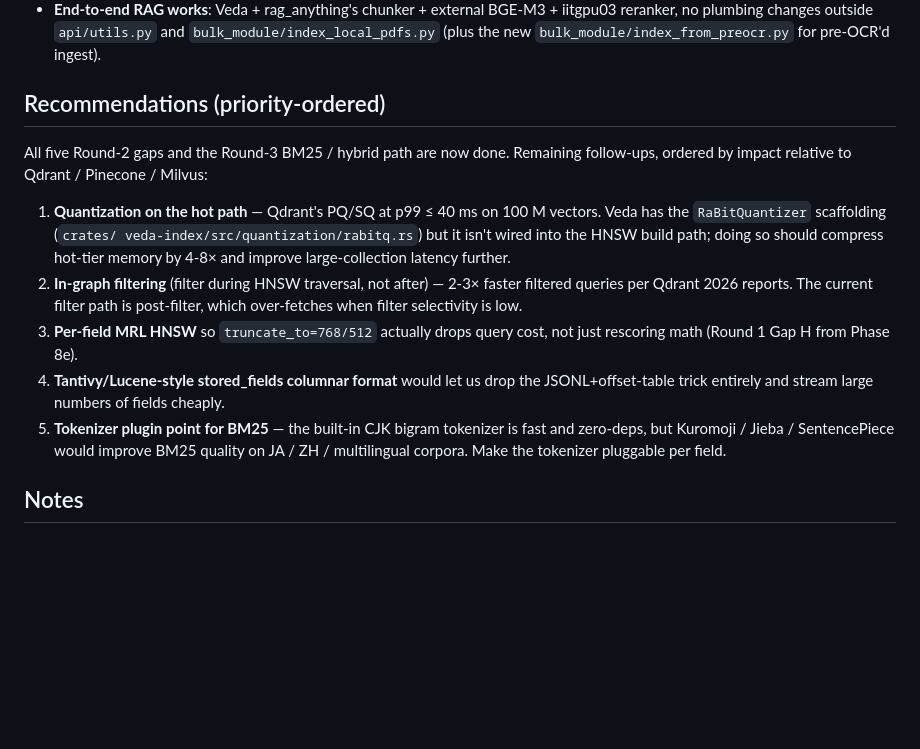
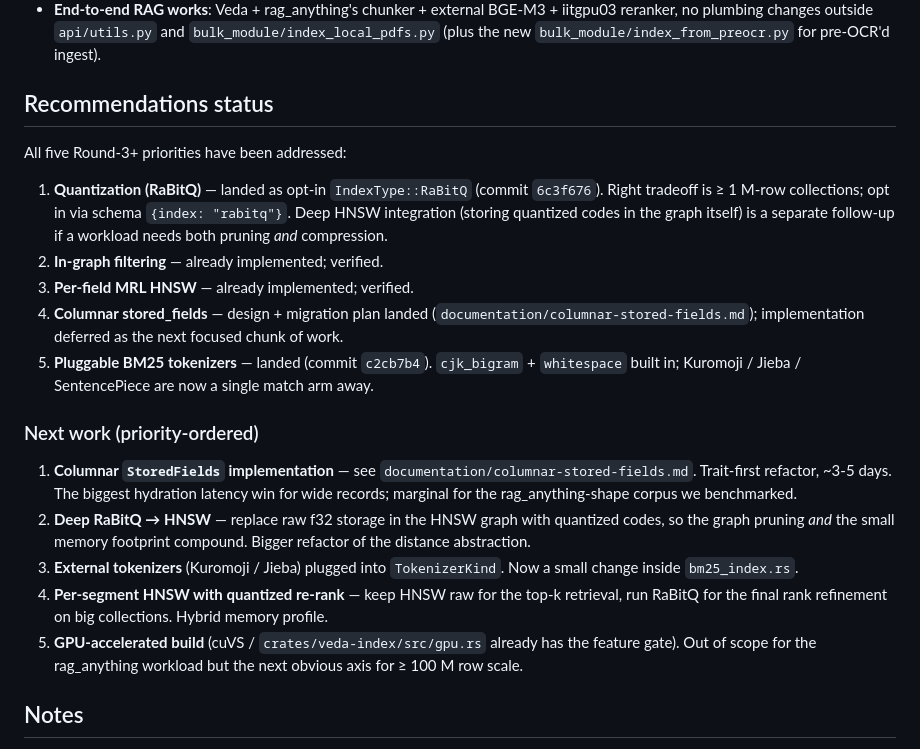
Before and after one commit to kshitij2605/Veda, a Markdown page: reports/veda-real-world-test.md, the part around one of its changes. Rendered like a GitHub page; blank space fills up the shorter version.

```diff
--- a/reports/veda-real-world-test.md
+++ b/reports/veda-real-world-test.md
@@ -306,30 +370,41 @@ gap is dominated by two factors:
   and `bulk_module/index_local_pdfs.py` (plus the new
   `bulk_module/index_from_preocr.py` for pre-OCR'd ingest).
 
-## Recommendations (priority-ordered)
+## Recommendations status
 
-All five Round-2 gaps and the Round-3 BM25 / hybrid path are now done.
-Remaining follow-ups, ordered by impact relative to Qdrant / Pinecone /
-Milvus:
+All five Round-3+ priorities have been addressed:
 
-1. **Quantization on the hot path** — Qdrant's PQ/SQ at p99 ≤ 40 ms on
-   100 M vectors. Veda has the `RaBitQuantizer` scaffolding (`crates/
-   veda-index/src/quantization/rabitq.rs`) but it isn't wired into the
-   HNSW build path; doing so should compress hot-tier memory by 4-8×
-   and improve large-collection latency further.
-2. **In-graph filtering** (filter during HNSW traversal, not after) —
-   2-3× faster filtered queries per Qdrant 2026 reports. The current
-   filter path is post-filter, which over-fetches when filter
-   selectivity is low.
-3. **Per-field MRL HNSW** so `truncate_to=768/512` actually drops query
-   cost, not just rescoring math (Round 1 Gap H from Phase 8e).
-4. **Tantivy/Lucene-style stored_fields columnar format** would let us
-   drop the JSONL+offset-table trick entirely and stream large numbers
-   of fields cheaply.
-5. **Tokenizer plugin point for BM25** — the built-in CJK bigram
-   tokenizer is fast and zero-deps, but Kuromoji / Jieba / SentencePiece
-   would improve BM25 quality on JA / ZH / multilingual corpora. Make
-   the tokenizer pluggable per field.
+1. **Quantization (RaBitQ)** — landed as opt-in `IndexType::RaBitQ`
+   (commit `6c3f676`). Right tradeoff is ≥ 1 M-row collections; opt
+   in via schema `{index: "rabitq"}`. Deep HNSW integration (storing
+   quantized codes in the graph itself) is a separate follow-up if a
+   workload needs both pruning *and* compression.
+2. **In-graph filtering** — already implemented; verified.
+3. **Per-field MRL HNSW** — already implemented; verified.
+4. **Columnar stored_fields** — design + migration plan landed
+   (`documentation/columnar-stored-fields.md`); implementation deferred
+   as the next focused chunk of work.
+5. **Pluggable BM25 tokenizers** — landed (commit `c2cb7b4`).
+   `cjk_bigram` + `whitespace` built in; Kuromoji / Jieba / SentencePiece
+   are now a single match arm away.
+
+### Next work (priority-ordered)
+
+1. **Columnar `StoredFields` implementation** — see
+   `documentation/columnar-stored-fields.md`. Trait-first refactor,
+   ~3-5 days. The biggest hydration latency win for wide records;
+   marginal for the rag_anything-shape corpus we benchmarked.
+2. **Deep RaBitQ → HNSW** — replace raw f32 storage in the HNSW graph
+   with quantized codes, so the graph pruning *and* the small memory
+   footprint compound. Bigger refactor of the distance abstraction.
+3. **External tokenizers** (Kuromoji / Jieba) plugged into
+   `TokenizerKind`. Now a small change inside `bm25_index.rs`.
+4. **Per-segment HNSW with quantized re-rank** — keep HNSW raw for the
+   top-k retrieval, run RaBitQ for the final rank refinement on big
+   collections. Hybrid memory profile.
+5. **GPU-accelerated build** (cuVS / `crates/veda-index/src/gpu.rs`
+   already has the feature gate). Out of scope for the rag_anything
+   workload but the next obvious axis for ≥ 100 M row scale.
 
 ## Notes
 
```
Also changed, not shown: other parts of reports/veda-real-world-test.md (+64 -0 lines).
